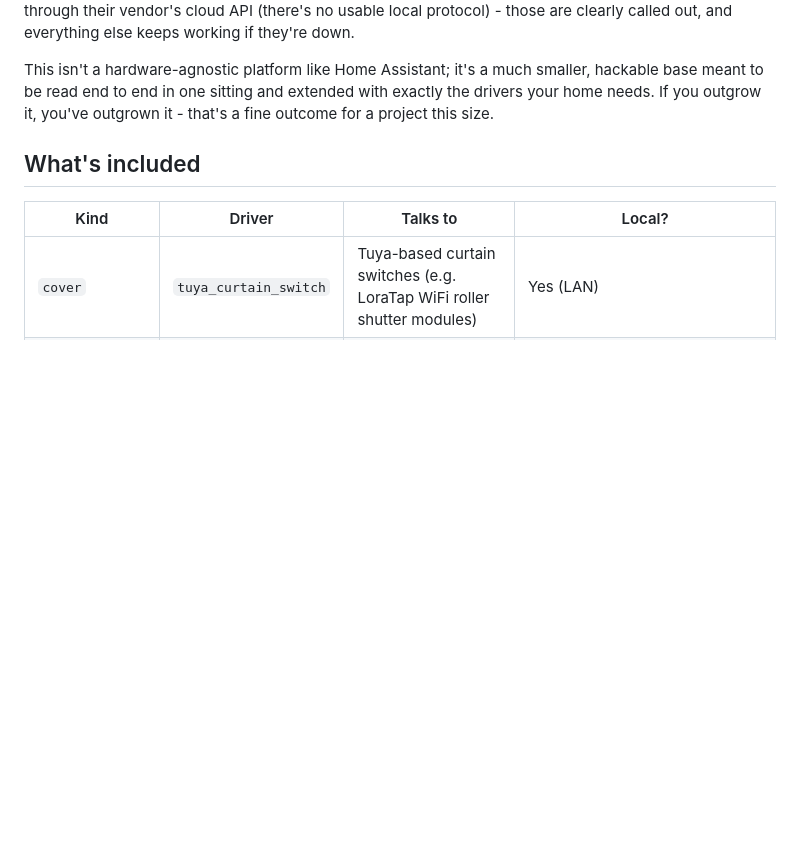
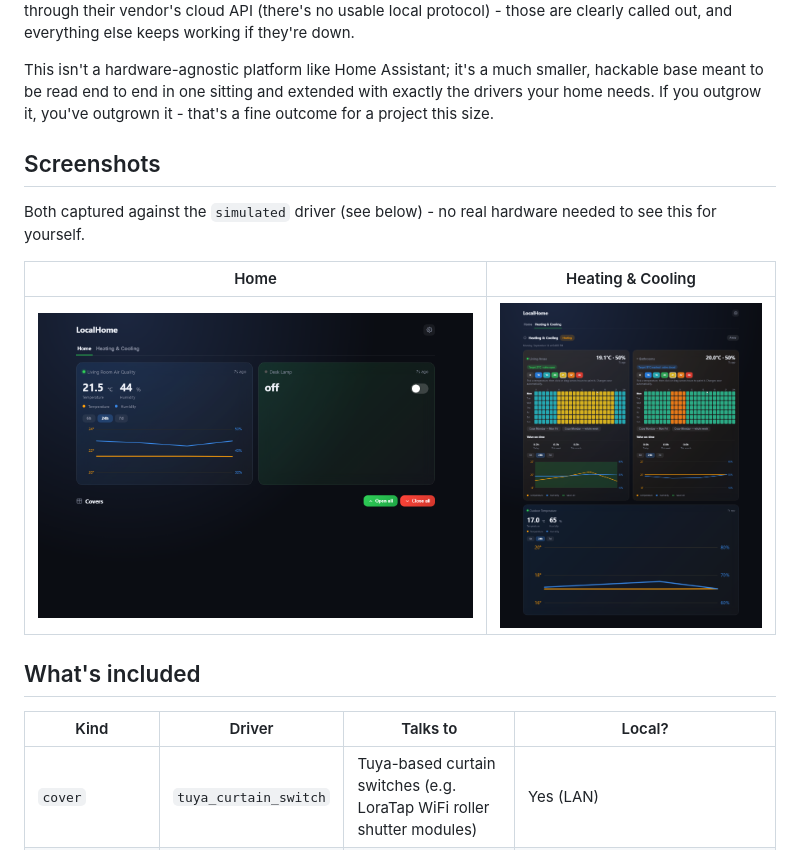
Before and after one commit to intilinux-eng/LocalHome, a Markdown page: README.md, the part around the change. Drawn GitHub-style; pictures changed too: docs/screenshots/climate.png (added), docs/screenshots/home.png (added); blank space fills up the shorter version.

Commit message:
Add README screenshots
Home and Heating & Cooling tabs, captured against the simulated
driver so there's nothing device-specific in them.

Co-Authored-By: Claude Sonnet 5 <noreply@anthropic.com>

```diff
--- a/README.md
+++ b/README.md
@@ -14,6 +14,15 @@ This isn't a hardware-agnostic platform like Home Assistant; it's a much
 smaller, hackable base meant to be read end to end in one sitting and
 extended with exactly the drivers your home needs. If you outgrow it,
 you've outgrown it - that's a fine outcome for a project this size.
+
+## Screenshots
+
+Both captured against the `simulated` driver (see below) - no real
+hardware needed to see this for yourself.
+
+| Home | Heating & Cooling |
+|---|---|
+| ![Home tab: sensor cards and covers](docs/screenshots/home.png) | ![Heating & Cooling tab: per-zone schedule, on-time history and chart](docs/screenshots/climate.png) |
 
 ## What's included
 
```
Also changed, not shown: CHANGELOG.md (+2 -0 lines).
